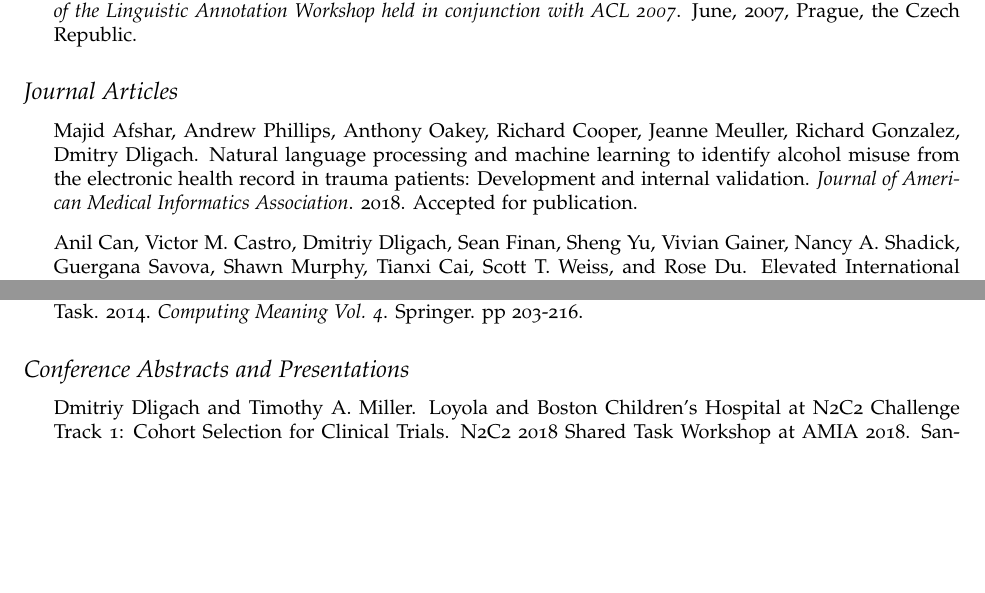
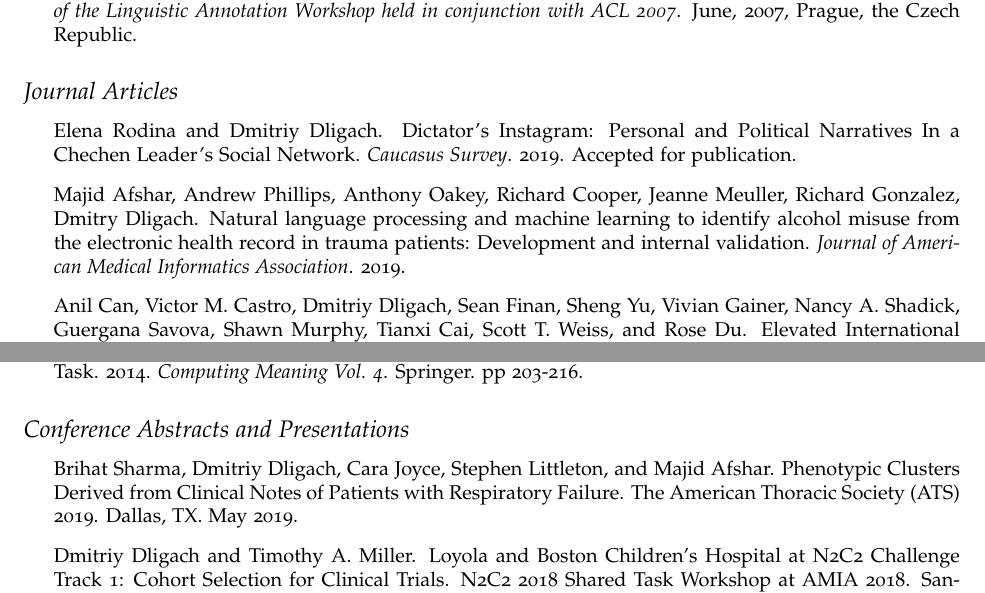
Before and after one commit to dmitriydligach/Cv, a LaTeX CV (cv.tex): two parts of pages 4 and 6 of 9, joined at a grey line, cut so that both start at the same text, the shorter picture padded with empty space. Compiled offline with pdfLaTeX.

Commit message:
added article with e. rodina and ATS abstract

```diff
--- a/cv.tex
+++ b/cv.tex
@@ -146,7 +146,8 @@ for Computational Linguistics}. Valencia, Spain. April, 2017.
 \subsection*{Journal Articles}
 
 \begin{itemize}
-\item Majid Afshar, Andrew Phillips, Anthony Oakey, Richard Cooper, Jeanne Meuller, Richard Gonzalez, Dmitry Dligach. Natural language processing and machine learning to identify alcohol misuse from the electronic health record in trauma patients: Development and internal validation. \emph{Journal of American Medical Informatics Association}. 2018. Accepted for publication.
+\item Elena Rodina and Dmitriy Dligach. Dictator's Instagram: Personal and Political Narratives In a Chechen Leader's Social Network. \emph{Caucasus Survey}. 2019. Accepted for publication.
+\item Majid Afshar, Andrew Phillips, Anthony Oakey, Richard Cooper, Jeanne Meuller, Richard Gonzalez, Dmitry Dligach. Natural language processing and machine learning to identify alcohol misuse from the electronic health record in trauma patients: Development and internal validation. \emph{Journal of American Medical Informatics Association}. 2019.
 \item Anil Can, Victor M. Castro, Dmitriy Dligach, Sean Finan, Sheng Yu, Vivian Gainer, Nancy A. Shadick, Guergana Savova, Shawn Murphy, Tianxi Cai, Scott T. Weiss, and Rose Du. Elevated International Normalized Ratio is Associated with Ruptured Aneurysms. \emph{Stroke}. 2018.
 \item Anil Can, Robert F Rudy, Victor Castro, Sheng Yu, Dmitriy Dligach, Sean Finan, Vivian S Gainer, Nancy A Shadick, Guergana Savova, Shawn Murphy, Tianxi Cai, Scott Weiss, and Rose Du. Association between Aspirin Dose and Subarachnoid Hemorrhage from Saccular Aneurysms: A Case-Control Study. \emph{Neurology}. 2018.
 \item Anil Can, Victor M. Castro, Dmitriy Dligach, Sean Finan, Sheng Yu, Vivian Gainer, Nancy A. Shadick, Guergana Savova, Shawn Murphy, Tianxi Cai, Scott T. Weiss, Rose Du. Low Serum Calcium and Magnesium Levels and Rupture of Intracranial Aneurysms. \emph{Stroke}. 2018.
@@ -174,6 +175,7 @@ for Computational Linguistics}. Valencia, Spain. April, 2017.
 
 \subsection*{Conference Abstracts and Presentations}
 \begin{itemize}
+\item Brihat Sharma, Dmitriy Dligach, Cara Joyce, Stephen Littleton, and Majid Afshar. Phenotypic Clusters Derived from Clinical Notes of Patients with Respiratory Failure. The American Thoracic Society (ATS) 2019. Dallas, TX. May 2019.
 \item Dmitriy Dligach and Timothy A. Miller. Loyola and Boston Children's Hospital at N2C2 Challenge Track 1: Cohort Selection for Clinical Trials. N2C2 2018 Shared Task Workshop at AMIA 2018. San-Francisco, CA. November, 2018.
 \item Timothy A. Miller and Dmitriy Dligach. Extracting Drug Information with Apache cTAKES and ClearTK. N2C2 2018 Shared Task Workshop at AMIA 2018. San-Francisco, CA. November, 2018.
 \item Anthony Oakey, Dmitry Dligach, Philip Yang, Perry Formanek, Susan Zelisko, Ron Price, Cara Joyce, Richard Cooper, Majid Afshar. Natural language processing and machine learning for identification of Acute Respiratory Distress Syndrome. The American Thoracic Society (ATS) 2018. San Diego, CA. May, 2018.
```
Also changed, not shown: cv.pdf.
